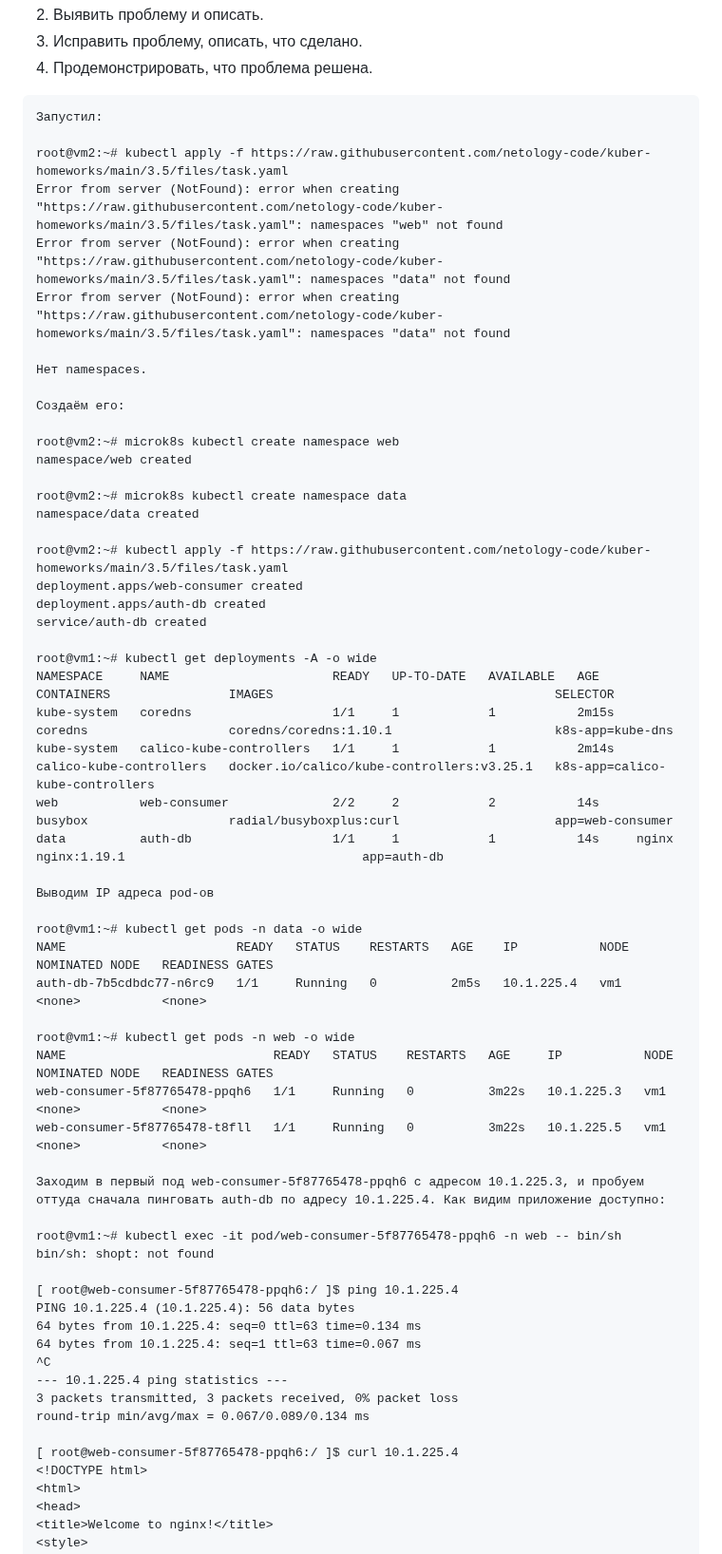
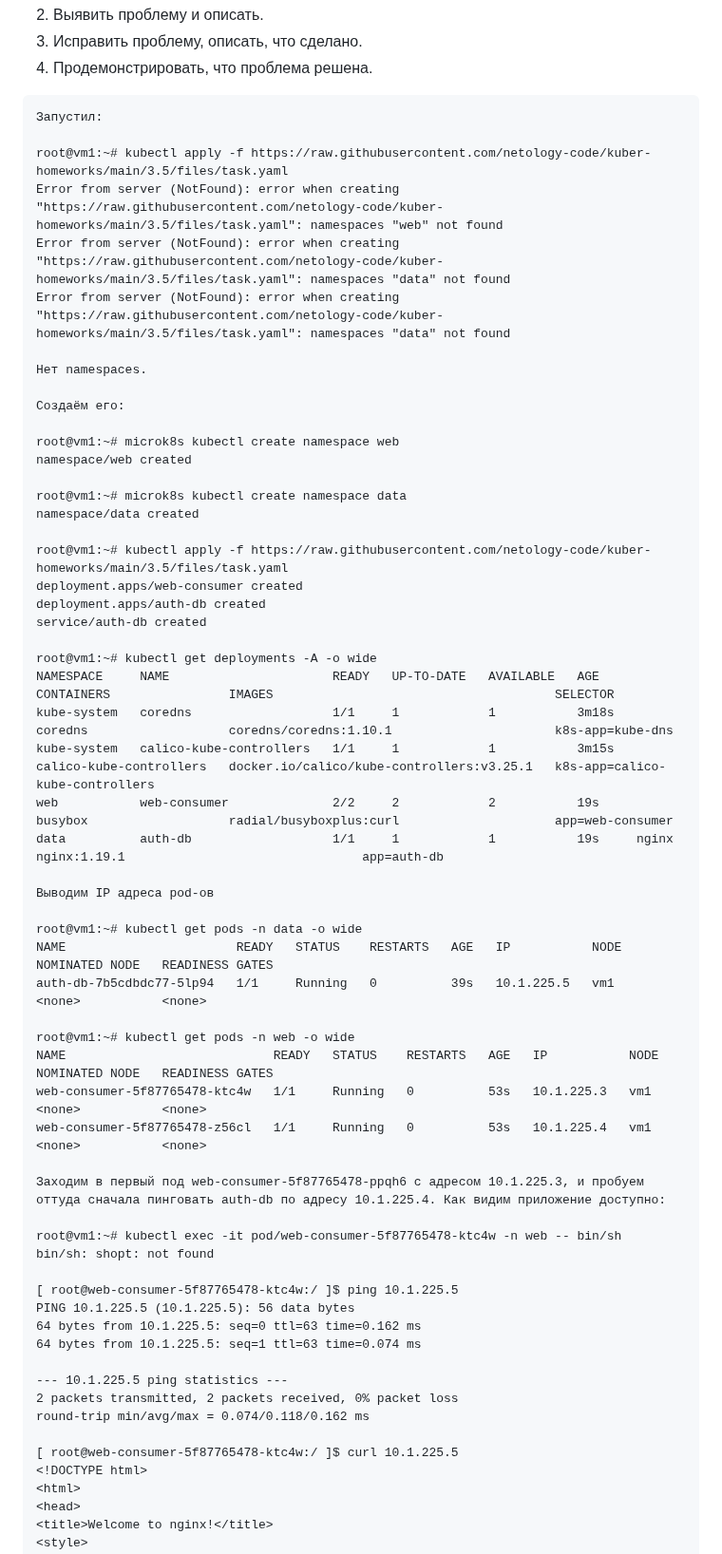
Before and after one commit to Firewal7/devops-netology, a Markdown page: 13-kuber-homeworks-3.5.md, the part around one of its changes. Shown at 95% size. Rendered like a GitHub page.

````diff
--- a/13-kuber-homeworks-3.5.md
+++ b/13-kuber-homeworks-3.5.md
@@ -21,7 +21,7 @@ kubectl apply -f https://raw.githubusercontent.com/netology-code/kuber-homeworks
 ```
 Запустил:
 
-root@vm2:~# kubectl apply -f https://raw.githubusercontent.com/netology-code/kuber-homeworks/main/3.5/files/task.yaml
+root@vm1:~# kubectl apply -f https://raw.githubusercontent.com/netology-code/kuber-homeworks/main/3.5/files/task.yaml
 Error from server (NotFound): error when creating "https://raw.githubusercontent.com/netology-code/kuber-homeworks/main/3.5/files/task.yaml": namespaces "web" not found
 Error from server (NotFound): error when creating "https://raw.githubusercontent.com/netology-code/kuber-homeworks/main/3.5/files/task.yaml": namespaces "data" not found
 Error from server (NotFound): error when creating "https://raw.githubusercontent.com/netology-code/kuber-homeworks/main/3.5/files/task.yaml": namespaces "data" not found
@@ -30,50 +30,50 @@ Error from server (NotFound): error when creating "https://raw.githubusercontent
 
 Создаём его:
 
-root@vm2:~# microk8s kubectl create namespace web
+root@vm1:~# microk8s kubectl create namespace web
 namespace/web created
 
-root@vm2:~# microk8s kubectl create namespace data
+root@vm1:~# microk8s kubectl create namespace data
 namespace/data created
 
-root@vm2:~# kubectl apply -f https://raw.githubusercontent.com/netology-code/kuber-homeworks/main/3.5/files/task.yaml
+root@vm1:~# kubectl apply -f https://raw.githubusercontent.com/netology-code/kuber-homeworks/main/3.5/files/task.yaml
 deployment.apps/web-consumer created
 deployment.apps/auth-db created
 service/auth-db created
 
 root@vm1:~# kubectl get deployments -A -o wide
 NAMESPACE     NAME                      READY   UP-TO-DATE   AVAILABLE   AGE     CONTAINERS                IMAGES                                      SELECTOR
-kube-system   coredns                   1/1     1            1           2m15s   coredns                   coredns/coredns:1.10.1                      k8s-app=kube-dns
-kube-system   calico-kube-controllers   1/1     1            1           2m14s   calico-kube-controllers   docker.io/calico/kube-controllers:v3.25.1   k8s-app=calico-kube-controllers
-web           web-consumer              2/2     2            2           14s     busybox                   radial/busyboxplus:curl                     app=web-consumer
-data          auth-db                   1/1     1            1           14s     nginx                     nginx:1.19.1                                app=auth-db
+kube-system   coredns                   1/1     1            1           3m18s   coredns                   coredns/coredns:1.10.1                      k8s-app=kube-dns
+kube-system   calico-kube-controllers   1/1     1            1           3m15s   calico-kube-controllers   docker.io/calico/kube-controllers:v3.25.1   k8s-app=calico-kube-controllers
+web           web-consumer              2/2     2            2           19s     busybox                   radial/busyboxplus:curl                     app=web-consumer
+data          auth-db                   1/1     1            1           19s     nginx                     nginx:1.19.1                                app=auth-db
 
 Выводим IP адреса pod-ов
 
 root@vm1:~# kubectl get pods -n data -o wide
-NAME                       READY   STATUS    RESTARTS   AGE    IP           NODE   NOMINATED NODE   READINESS GATES
-auth-db-7b5cdbdc77-n6rc9   1/1     Running   0          2m5s   10.1.225.4   vm1    <none>           <none>
+NAME                       READY   STATUS    RESTARTS   AGE   IP           NODE   NOMINATED NODE   READINESS GATES
+auth-db-7b5cdbdc77-5lp94   1/1     Running   0          39s   10.1.225.5   vm1    <none>           <none>
 
 root@vm1:~# kubectl get pods -n web -o wide
-NAME                            READY   STATUS    RESTARTS   AGE     IP           NODE   NOMINATED NODE   READINESS GATES
-web-consumer-5f87765478-ppqh6   1/1     Running   0          3m22s   10.1.225.3   vm1    <none>           <none>
-web-consumer-5f87765478-t8fll   1/1     Running   0          3m22s   10.1.225.5   vm1    <none>           <none>
+NAME                            READY   STATUS    RESTARTS   AGE   IP           NODE   NOMINATED NODE   READINESS GATES
+web-consumer-5f87765478-ktc4w   1/1     Running   0          53s   10.1.225.3   vm1    <none>           <none>
+web-consumer-5f87765478-z56cl   1/1     Running   0          53s   10.1.225.4   vm1    <none>           <none>
 
 Заходим в первый под web-consumer-5f87765478-ppqh6 с адресом 10.1.225.3, и пробуем оттуда сначала пинговать auth-db по адресу 10.1.225.4. Как видим приложение доступно:
 
-root@vm1:~# kubectl exec -it pod/web-consumer-5f87765478-ppqh6 -n web -- bin/sh
+root@vm1:~# kubectl exec -it pod/web-consumer-5f87765478-ktc4w -n web -- bin/sh
 bin/sh: shopt: not found
 
-[ root@web-consumer-5f87765478-ppqh6:/ ]$ ping 10.1.225.4
-PING 10.1.225.4 (10.1.225.4): 56 data bytes
-64 bytes from 10.1.225.4: seq=0 ttl=63 time=0.134 ms
-64 bytes from 10.1.225.4: seq=1 ttl=63 time=0.067 ms
-^C
---- 10.1.225.4 ping statistics ---
-3 packets transmitted, 3 packets received, 0% packet loss
-round-trip min/avg/max = 0.067/0.089/0.134 ms
+[ root@web-consumer-5f87765478-ktc4w:/ ]$ ping 10.1.225.5
+PING 10.1.225.5 (10.1.225.5): 56 data bytes
+64 bytes from 10.1.225.5: seq=0 ttl=63 time=0.162 ms
+64 bytes from 10.1.225.5: seq=1 ttl=63 time=0.074 ms
 
-[ root@web-consumer-5f87765478-ppqh6:/ ]$ curl 10.1.225.4
+--- 10.1.225.5 ping statistics ---
+2 packets transmitted, 2 packets received, 0% packet loss
+round-trip min/avg/max = 0.074/0.118/0.162 ms
+
+[ root@web-consumer-5f87765478-ktc4w:/ ]$ curl 10.1.225.5
 <!DOCTYPE html>
 <html>
 <head>
````
Also changed, not shown: other parts of 13-kuber-homeworks-3.5.md (+111 -9 lines).
